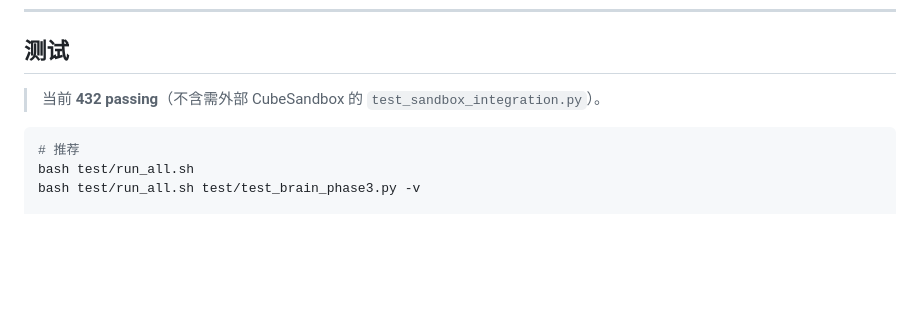
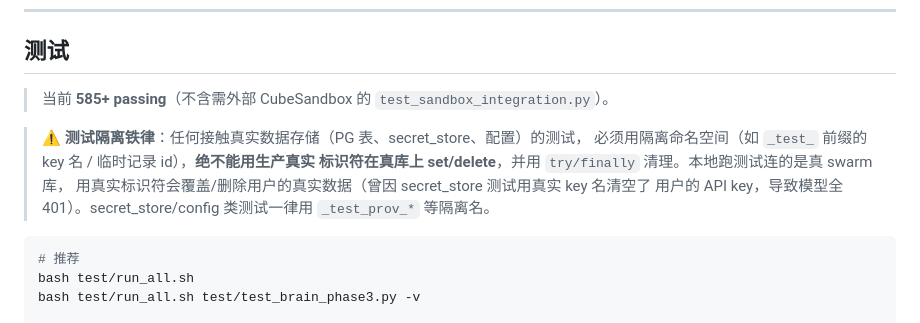
Before and after one commit to Victzhang79/Swarm, a Markdown page: README.md, the part around the change. GitHub-like rendering; blank space fills up the shorter version.

Commit message:
docs: README 测试章节加测试隔离铁律 + 更新计数 585+
固化本次教训：接触真实数据存储的测试必须用隔离命名空间，不碰生产标识符
（secret_store 测试曾用真实 key 名清空用户 API key）。

````diff
--- a/README.md
+++ b/README.md
@@ -195,7 +195,13 @@ curl -X POST http://localhost:8420/api/projects/<pid>/knowledge/webhook/git \
 
 ## 测试
 
-> 当前 **432 passing**（不含需外部 CubeSandbox 的 `test_sandbox_integration.py`）。
+> 当前 **585+ passing**（不含需外部 CubeSandbox 的 `test_sandbox_integration.py`）。
+
+> ⚠️ **测试隔离铁律**：任何接触真实数据存储（PG 表、secret_store、配置）的测试，
+> 必须用隔离命名空间（如 `_test_` 前缀的 key 名 / 临时记录 id），**绝不能用生产真实
+> 标识符在真库上 set/delete**，并用 `try/finally` 清理。本地跑测试连的是真 swarm 库，
+> 用真实标识符会覆盖/删除用户的真实数据（曾因 secret_store 测试用真实 key 名清空了
+> 用户的 API key，导致模型全 401）。secret_store/config 类测试一律用 `_test_prov_*` 等隔离名。
 
 ```bash
 # 推荐
````
